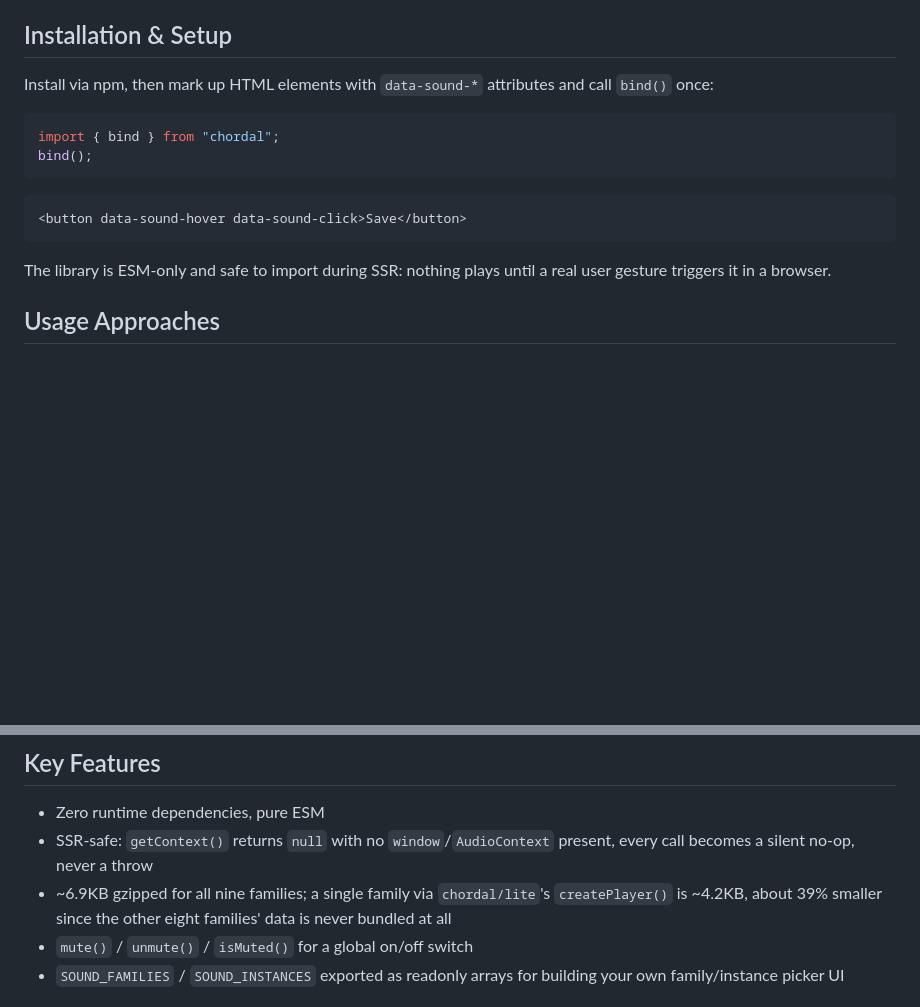
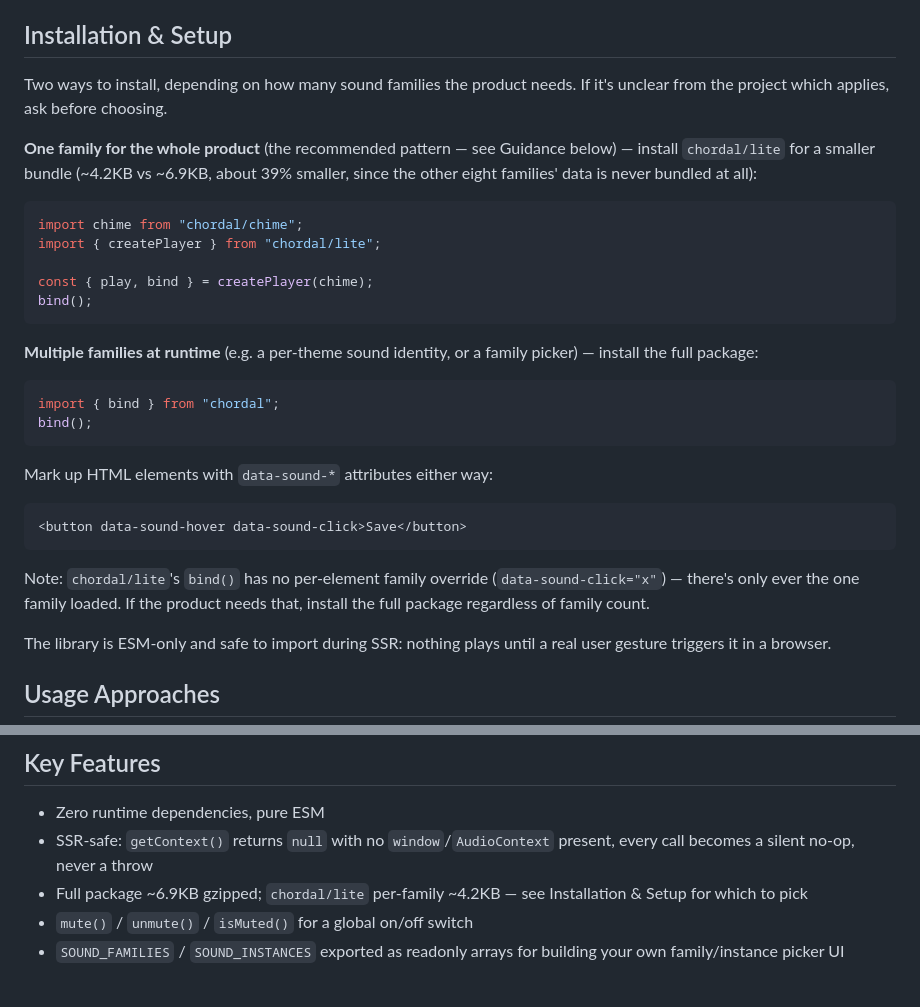
Before and after one commit to CHINGHO1027/chordal, a Markdown page: AGENTS.md, 2 parts joined by grey strips. Drawn GitHub-style; blank space fills up the shorter version.

Commit message:
AGENTS.md: frame full-vs-lite as an install decision, not a buried fact
The bundle-size difference (6.9KB vs 4.2KB) was already documented,
but only as a Key Features bullet — nothing told an agent following
this file to actually consider it as a choice at install time, so it
would default to the first example shown (the full package) even for
a single-family product where chordal/lite is the better fit.

Installation & Setup now shows both patterns side by side with an
explicit decision rule (one family → lite, multiple at runtime → full,
ask if unclear) and the real chordal/lite usage pulled from its own
src/lite.ts doc comment, including the per-element family-override
caveat that pattern doesn't support. Key Features' bullet trimmed to
a pointer rather than repeating the same numbers in two places.

````diff
--- a/AGENTS.md
+++ b/AGENTS.md
@@ -4,16 +4,32 @@
 
 ## Installation & Setup
 
-Install via npm, then mark up HTML elements with `data-sound-*` attributes and call `bind()` once:
+Two ways to install, depending on how many sound families the product needs. If it's unclear from the project which applies, ask before choosing.
+
+**One family for the whole product** (the recommended pattern — see Guidance below) — install `chordal/lite` for a smaller bundle (~4.2KB vs ~6.9KB, about 39% smaller, since the other eight families' data is never bundled at all):
+
+```ts
+import chime from "chordal/chime";
+import { createPlayer } from "chordal/lite";
+
+const { play, bind } = createPlayer(chime);
+bind();
+```
+
+**Multiple families at runtime** (e.g. a per-theme sound identity, or a family picker) — install the full package:
 
 ```ts
 import { bind } from "chordal";
 bind();
 ```
 
+Mark up HTML elements with `data-sound-*` attributes either way:
+
 ```html
 <button data-sound-hover data-sound-click>Save</button>
 ```
+
+Note: `chordal/lite`'s `bind()` has no per-element family override (`data-sound-click="x"`) — there's only ever the one family loaded. If the product needs that, install the full package regardless of family count.
 
 The library is ESM-only and safe to import during SSR: nothing plays until a real user gesture triggers it in a browser.
 
@@ -35,7 +51,7 @@ Every sound is a **family** (its timbre) paired with an **instance** (its intera
 
 - Zero runtime dependencies, pure ESM
 - SSR-safe: `getContext()` returns `null` with no `window`/`AudioContext` present, every call becomes a silent no-op, never a throw
-- ~6.9KB gzipped for all nine families; a single family via `chordal/lite`'s `createPlayer()` is ~4.2KB, about 39% smaller since the other eight families' data is never bundled at all
+- Full package ~6.9KB gzipped; `chordal/lite` per-family ~4.2KB — see Installation & Setup for which to pick
 - `mute()` / `unmute()` / `isMuted()` for a global on/off switch
 - `SOUND_FAMILIES` / `SOUND_INSTANCES` exported as readonly arrays for building your own family/instance picker UI
 
````
